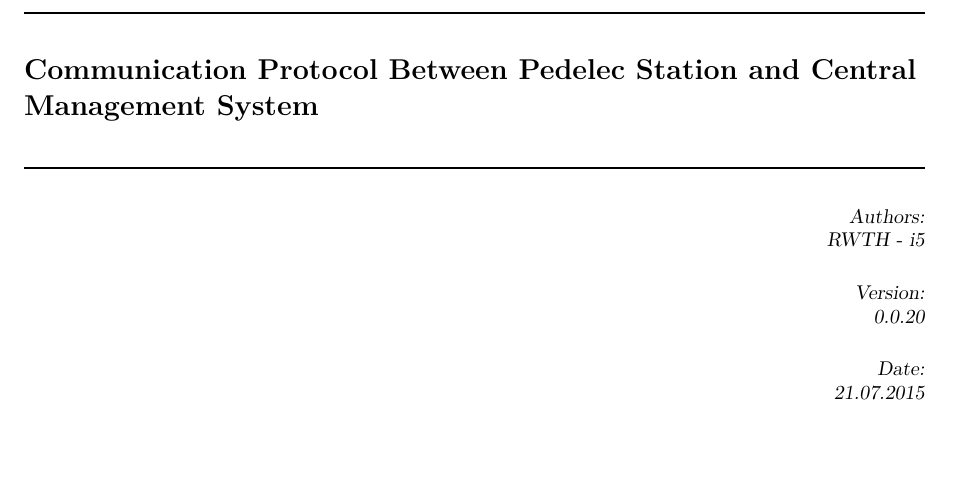
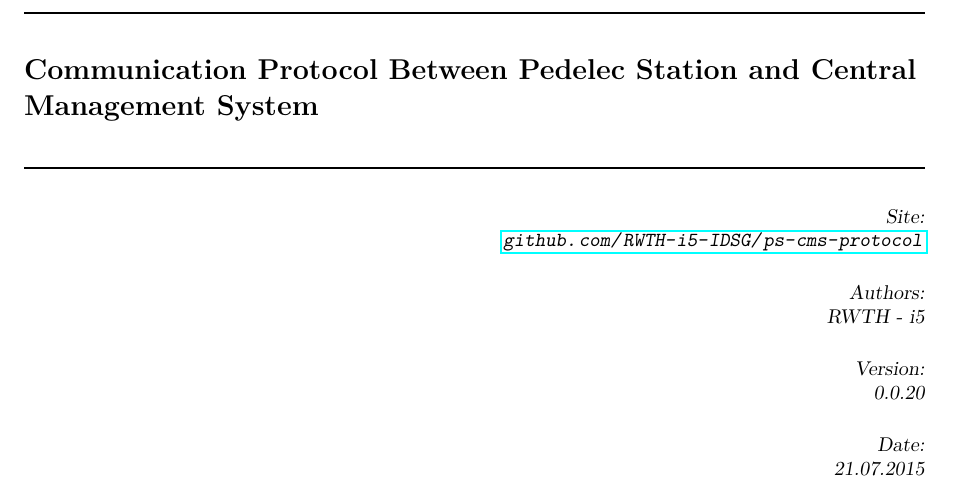
Before and after one commit to RWTH-i5-IDSG/ps-cms-protocol, a LaTeX document (protocol.tex): part of page 1 of 22, cut so that both start at the same text, the shorter picture padded with empty space. Compiled offline with pdfLaTeX.

Commit message:
added web site to the cover page

```diff
--- a/protocol.tex
+++ b/protocol.tex
@@ -34,6 +34,8 @@
 
 \title{Communication Protocol Between Pedelec Station and Central Management System}
 \author{
+Site:\\
+\url{github.com/RWTH-i5-IDSG/ps-cms-protocol}\\ \vspace{5mm}
 Authors:\\
 RWTH - i5\\ \vspace{5mm}
 Version:\\
```
Also changed, not shown: protocol.pdf.
